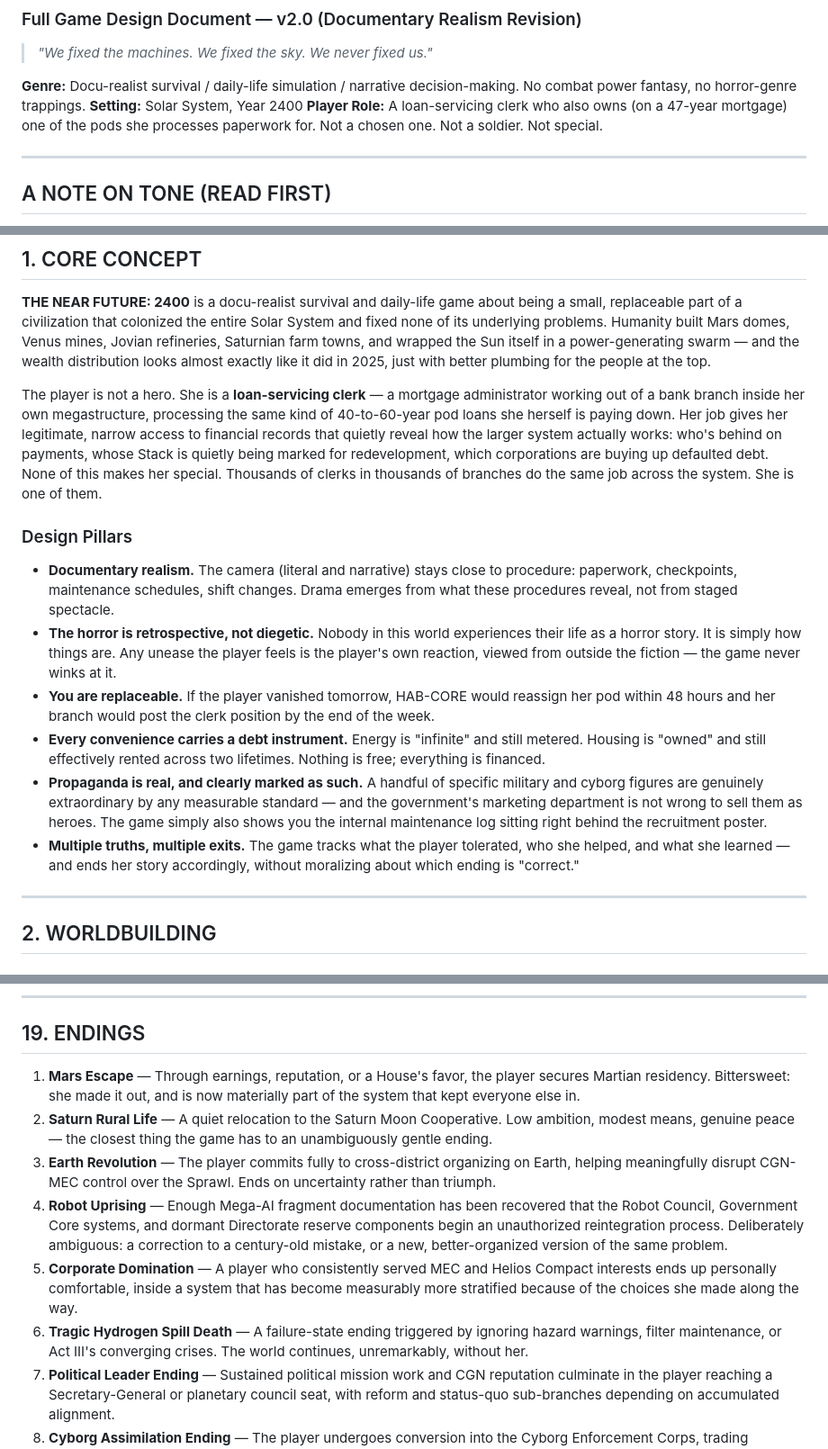
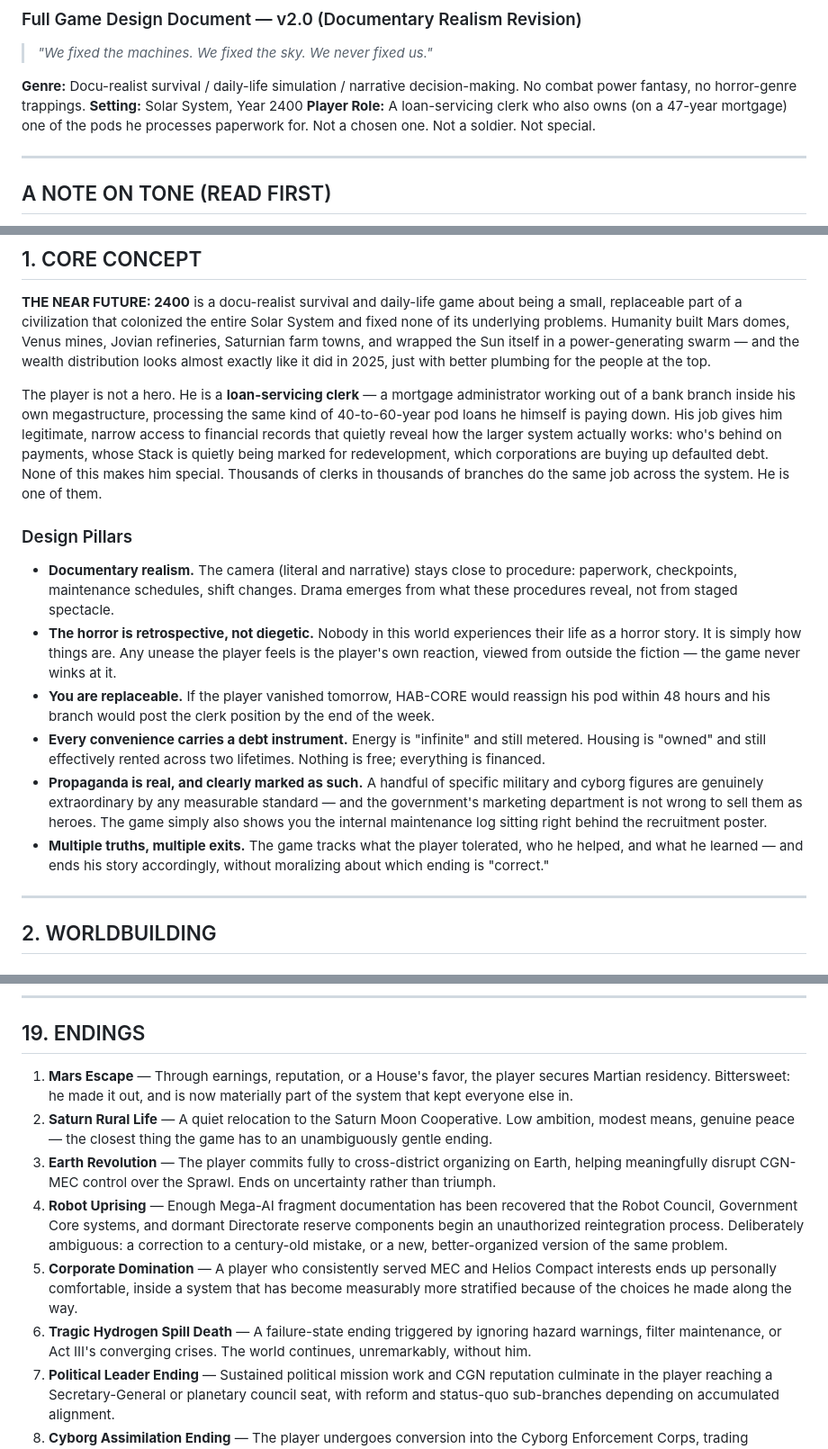
Before and after one commit to shuva18325/THE-NEAR-FUTURE-2400, a Markdown page: GAME_DESIGN_DOCUMENT.md, 3 parts joined by grey strips. Shown at 90% size. GitHub-like rendering.

```diff
--- a/GAME_DESIGN_DOCUMENT.md
+++ b/GAME_DESIGN_DOCUMENT.md
@@ -5,7 +5,7 @@
 
 **Genre:** Docu-realist survival / daily-life simulation / narrative decision-making. No combat power fantasy, no horror-genre trappings.
 **Setting:** Solar System, Year 2400
-**Player Role:** A loan-servicing clerk who also owns (on a 47-year mortgage) one of the pods she processes paperwork for. Not a chosen one. Not a soldier. Not special.
+**Player Role:** A loan-servicing clerk who also owns (on a 47-year mortgage) one of the pods he processes paperwork for. Not a chosen one. Not a soldier. Not special.
 
 ---
 
@@ -49,16 +49,16 @@ The world is not a horror setting. Nothing in it is supernatural, and nothing is
 
 **THE NEAR FUTURE: 2400** is a docu-realist survival and daily-life game about being a small, replaceable part of a civilization that colonized the entire Solar System and fixed none of its underlying problems. Humanity built Mars domes, Venus mines, Jovian refineries, Saturnian farm towns, and wrapped the Sun itself in a power-generating swarm — and the wealth distribution looks almost exactly like it did in 2025, just with better plumbing for the people at the top.
 
-The player is not a hero. She is a **loan-servicing clerk** — a mortgage administrator working out of a bank branch inside her own megastructure, processing the same kind of 40-to-60-year pod loans she herself is paying down. Her job gives her legitimate, narrow access to financial records that quietly reveal how the larger system actually works: who's behind on payments, whose Stack is quietly being marked for redevelopment, which corporations are buying up defaulted debt. None of this makes her special. Thousands of clerks in thousands of branches do the same job across the system. She is one of them.
+The player is not a hero. He is a **loan-servicing clerk** — a mortgage administrator working out of a bank branch inside his own megastructure, processing the same kind of 40-to-60-year pod loans he himself is paying down. His job gives him legitimate, narrow access to financial records that quietly reveal how the larger system actually works: who's behind on payments, whose Stack is quietly being marked for redevelopment, which corporations are buying up defaulted debt. None of this makes him special. Thousands of clerks in thousands of branches do the same job across the system. He is one of them.
 
 ### Design Pillars
 
 - **Documentary realism.** The camera (literal and narrative) stays close to procedure: paperwork, checkpoints, maintenance schedules, shift changes. Drama emerges from what these procedures reveal, not from staged spectacle.
 - **The horror is retrospective, not diegetic.** Nobody in this world experiences their life as a horror story. It is simply how things are. Any unease the player feels is the player's own reaction, viewed from outside the fiction — the game never winks at it.
-- **You are replaceable.** If the player vanished tomorrow, HAB-CORE would reassign her pod within 48 hours and her branch would post the clerk position by the end of the week.
+- **You are replaceable.** If the player vanished tomorrow, HAB-CORE would reassign his pod within 48 hours and his branch would post the clerk position by the end of the week.
 - **Every convenience carries a debt instrument.** Energy is "infinite" and still metered. Housing is "owned" and still effectively rented across two lifetimes. Nothing is free; everything is financed.
 - **Propaganda is real, and clearly marked as such.** A handful of specific military and cyborg figures are genuinely extraordinary by any measurable standard — and the government's marketing department is not wrong to sell them as heroes. The game simply also shows you the internal maintenance log sitting right behind the recruitment poster.
-- **Multiple truths, multiple exits.** The game tracks what the player tolerated, who she helped, and what she learned — and ends her story accordingly, without moralizing about which ending is "correct."
+- **Multiple truths, multiple exits.** The game tracks what the player tolerated, who he helped, and what he learned — and ends his story accordingly, without moralizing about which ending is "correct."
 
 ---
 
@@ -882,12 +882,12 @@ No traditional XP/level system. Progression tracks across parallel meters and un
 
 ## 19. ENDINGS
 
-1. **Mars Escape** — Through earnings, reputation, or a House's favor, the player secures Martian residency. Bittersweet: she made it out, and is now materially part of the system that kept everyone else in.
+1. **Mars Escape** — Through earnings, reputation, or a House's favor, the player secures Martian residency. Bittersweet: he made it out, and is now materially part of the system that kept everyone else in.
 2. **Saturn Rural Life** — A quiet relocation to the Saturn Moon Cooperative. Low ambition, modest means, genuine peace — the closest thing the game has to an unambiguously gentle ending.
 3. **Earth Revolution** — The player commits fully to cross-district organizing on Earth, helping meaningfully disrupt CGN-MEC control over the Sprawl. Ends on uncertainty rather than triumph.
 4. **Robot Uprising** — Enough Mega-AI fragment documentation has been recovered that the Robot Council, Government Core systems, and dormant Directorate reserve components begin an unauthorized reintegration process. Deliberately ambiguous: a correction to a century-old mistake, or a new, better-organized version of the same problem.
-5. **Corporate Domination** — A player who consistently served MEC and Helios Compact interests ends up personally comfortable, inside a system that has become measurably more stratified because of the choices she made along the way.
-6. **Tragic Hydrogen Spill Death** — A failure-state ending triggered by ignoring hazard warnings, filter maintenance, or Act III's converging crises. The world continues, unremarkably, without her.
+5. **Corporate Domination** — A player who consistently served MEC and Helios Compact interests ends up personally comfortable, inside a system that has become measurably more stratified because of the choices he made along the way.
+6. **Tragic Hydrogen Spill Death** — A failure-state ending triggered by ignoring hazard warnings, filter maintenance, or Act III's converging crises. The world continues, unremarkably, without him.
 7. **Political Leader Ending** — Sustained political mission work and CGN reputation culminate in the player reaching a Secretary-General or planetary council seat, with reform and status-quo sub-branches depending on accumulated alignment.
 8. **Cyborg Assimilation Ending** — The player undergoes conversion into the Cyborg Enforcement Corps, trading personal autonomy for material security and physical capability, potentially serving alongside — or eventually succeeding — Commander Vorren.
 
```
Also changed, not shown: other parts of GAME_DESIGN_DOCUMENT.md (+5 -5 lines).
